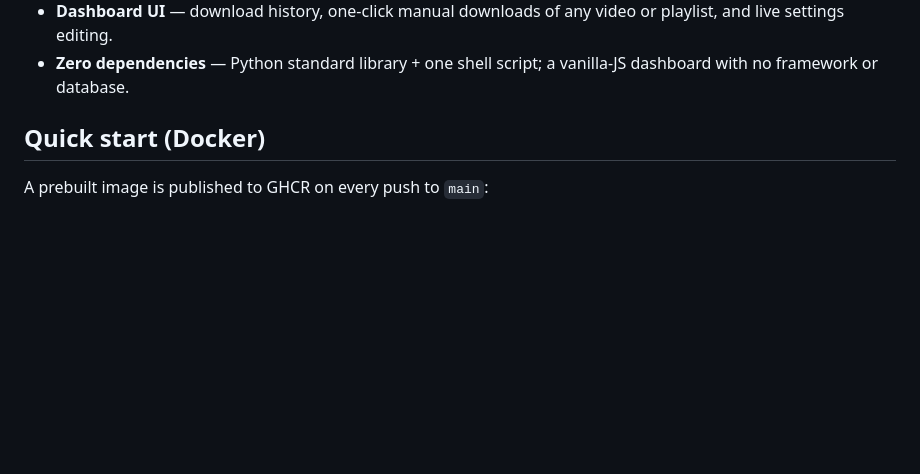
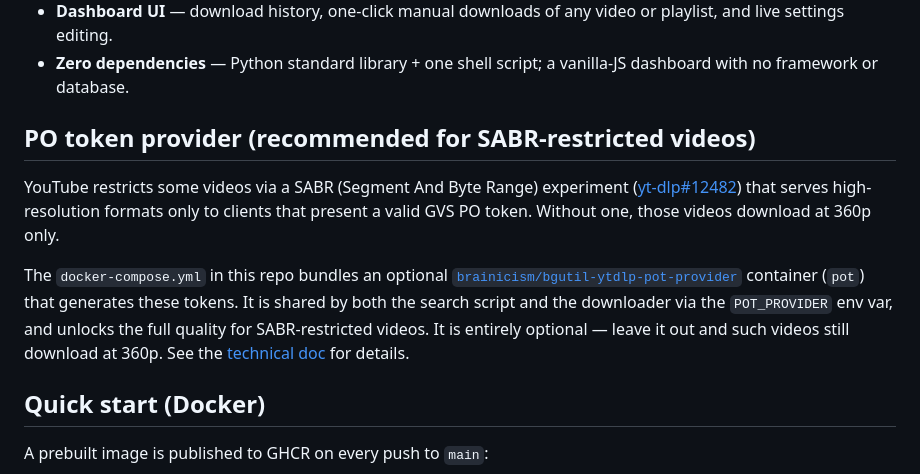
Before and after one commit to fosserglitch902/yt-indexarr, a Markdown page: README.md, the part around the change. Rendered like a GitHub page; blank space fills up the shorter version.

Commit message:
docs: add PO token provider section linking yt-dlp SABR issue #12482

```diff
--- a/README.md
+++ b/README.md
@@ -29,6 +29,21 @@ services ship in one container:
   or playlist, and live settings editing.
 - **Zero dependencies** — Python standard library + one shell script; a
   vanilla-JS dashboard with no framework or database.
+
+## PO token provider (recommended for SABR-restricted videos)
+
+YouTube restricts some videos via a SABR (Segment And Byte Range) experiment
+([yt-dlp#12482](https://github.com/yt-dlp/yt-dlp/issues/12482)) that serves
+high-resolution formats only to clients that present a valid GVS PO token.
+Without one, those videos download at 360p only.
+
+The `docker-compose.yml` in this repo bundles an optional
+[`brainicism/bgutil-ytdlp-pot-provider`](https://hub.docker.com/r/brainicism/bgutil-ytdlp-pot-provider)
+container (`pot`) that generates these tokens. It is shared by both the search
+script and the downloader via the `POT_PROVIDER` env var, and unlocks the full
+quality for SABR-restricted videos. It is entirely optional — leave it out and
+such videos still download at 360p. See the
+[technical doc](./docs/technical.md#sabr-restricted-videos) for details.
 
 ## Quick start (Docker)
 
```
